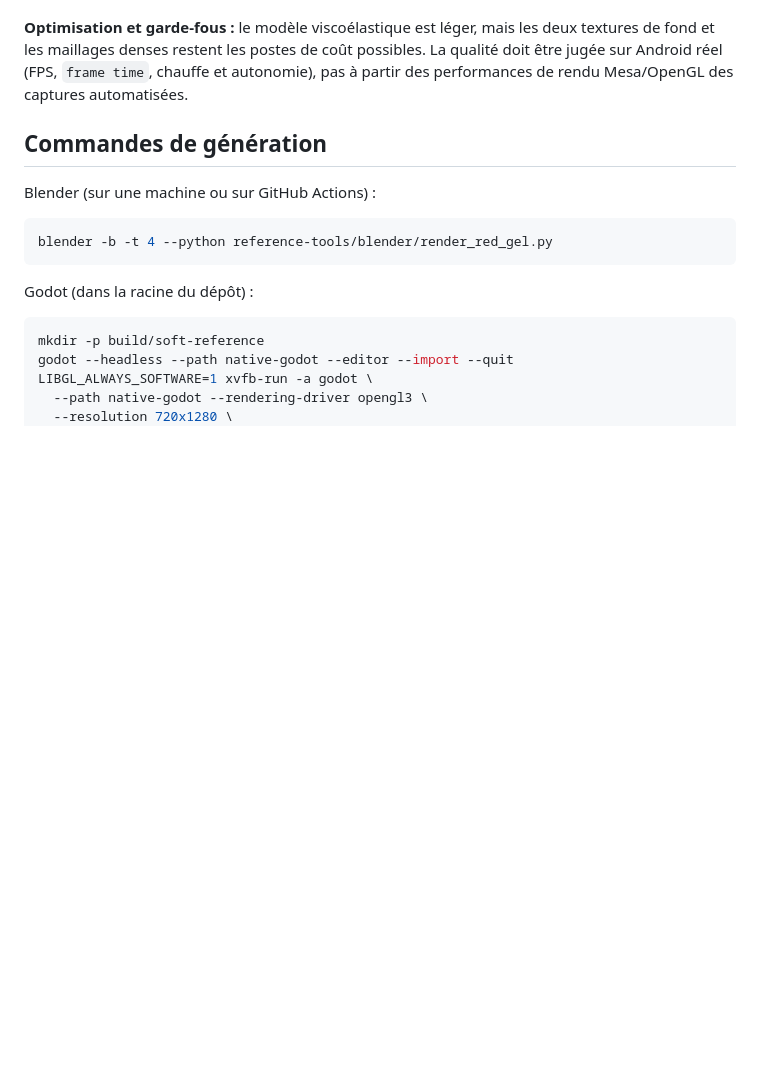
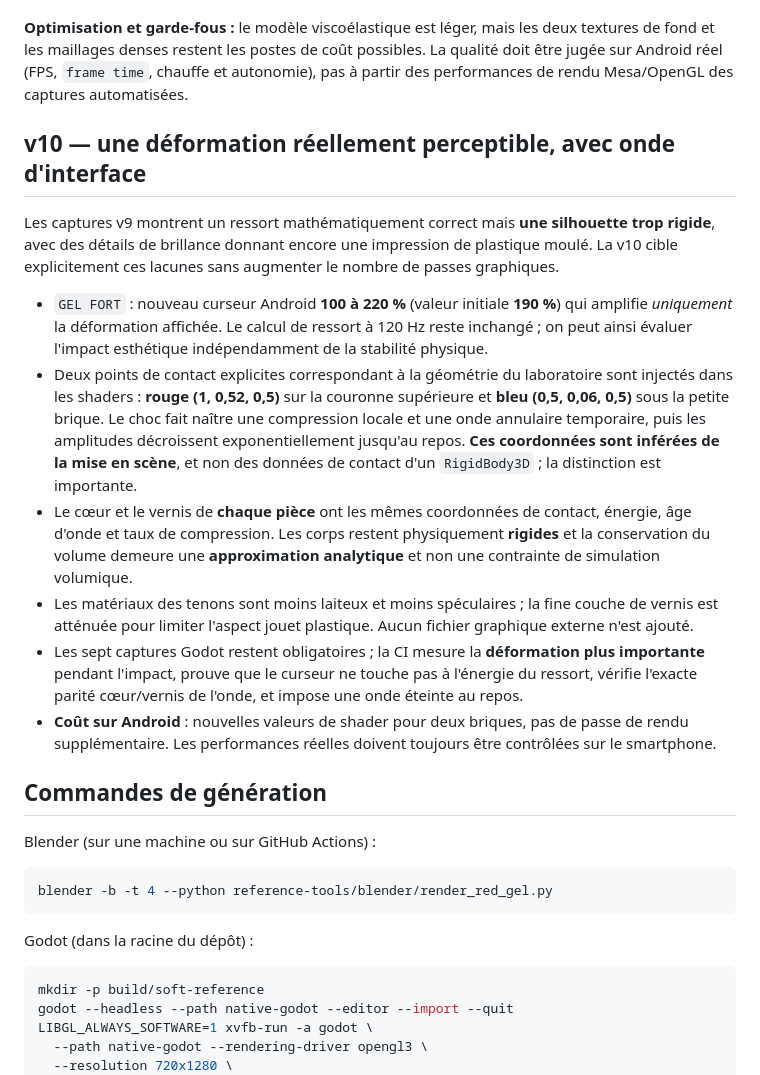
Before and after one commit to dbrckk/Jelly-bricks, a Markdown page: reference-tools/blender/README.md, the part around the change. GitHub-like rendering; blank space fills up the shorter version.

Commit message:
docs(gel): document v10 visual compression gain, geometric contact waves and shader parity

```diff
--- a/reference-tools/blender/README.md
+++ b/reference-tools/blender/README.md
@@ -207,6 +207,40 @@ de coût possibles. La qualité doit être jugée sur Android réel (FPS,
 `frame time`, chauffe et autonomie), pas à partir des performances
 de rendu Mesa/OpenGL des captures automatisées.
 
+## v10 — une déformation réellement perceptible, avec onde d'interface
+
+Les captures v9 montrent un ressort mathématiquement correct mais **une
+silhouette trop rigide**, avec des détails de brillance donnant encore une
+impression de plastique moulé. La v10 cible explicitement ces lacunes
+sans augmenter le nombre de passes graphiques.
+
+- `GEL FORT` : nouveau curseur Android **100 à 220 %** (valeur
+  initiale **190 %**) qui amplifie *uniquement* la déformation affichée.
+  Le calcul de ressort à 120 Hz reste inchangé ; on peut ainsi évaluer
+  l'impact esthétique indépendamment de la stabilité physique.
+- Deux points de contact explicites correspondant à la géométrie du
+  laboratoire sont injectés dans les shaders :
+  **rouge (1, 0,52, 0,5)** sur la couronne supérieure et
+  **bleu (0,5, 0,06, 0,5)** sous la petite brique. Le choc fait naître
+  une compression locale et une onde annulaire temporaire, puis les
+  amplitudes décroissent exponentiellement jusqu'au repos.
+  **Ces coordonnées sont inférées de la mise en scène**, et non des
+  données de contact d'un `RigidBody3D` ; la distinction est importante.
+- Le cœur et le vernis de **chaque pièce** ont les mêmes coordonnées
+  de contact, énergie, âge d'onde et taux de compression. Les corps restent
+  physiquement **rigides** et la conservation du volume demeure une
+  **approximation analytique** et non une contrainte de simulation volumique.
+- Les matériaux des tenons sont moins laiteux et moins spéculaires ;
+  la fine couche de vernis est atténuée pour limiter l'aspect jouet
+  plastique. Aucun fichier graphique externe n'est ajouté.
+- Les sept captures Godot restent obligatoires ; la CI mesure la
+  **déformation plus importante** pendant l'impact, prouve que le
+  curseur ne touche pas à l'énergie du ressort, vérifie l'exacte parité
+  cœur/vernis de l'onde, et impose une onde éteinte au repos.
+- **Coût sur Android** : nouvelles valeurs de shader pour deux briques,
+  pas de passe de rendu supplémentaire. Les performances réelles doivent
+  toujours être contrôlées sur le smartphone.
+
 ## Commandes de génération
 
 Blender (sur une machine ou sur GitHub Actions) :
```
